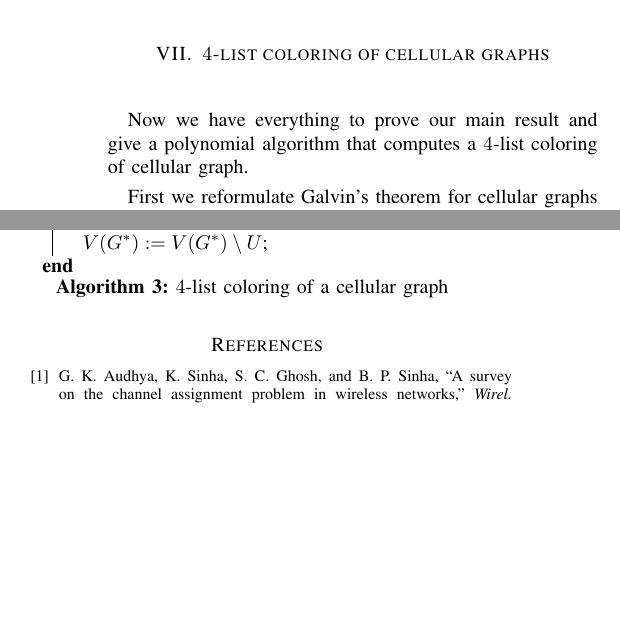
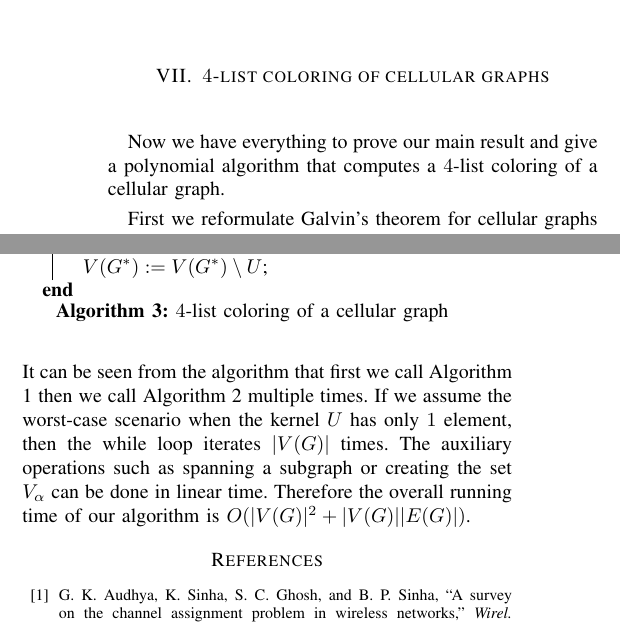
Before and after one commit to Benmartin92/research-kth, a LaTeX paper (final-report-theory/final-report-theory.tex): two parts of the columns of page 4 of 4 before the commit and two parts of the columns of page 4 of 5 after it, joined at a grey line, cut so that both start at the same text, the shorter picture padded with empty space. Compiled offline with pdfLaTeX.

Commit message:
Final-report-theory: running time.

```diff
--- a/final-report-theory/final-report-theory.tex
+++ b/final-report-theory/final-report-theory.tex
@@ -246,7 +246,7 @@ It has been shown that finding a kernel in an arbitrary graph is $\mathrm{NP}$-c
 
 We note that the topological order can be computed in linear time in the number of nodes and edges with Kahn's algorithm \cite{Kahn:1962:TSL:368996.369025} therefore the running time of our algorithm is $O(|V(G)|+|E(G)|)$. We also note that an induced subgraph of a DAG is trivially a DAG therefore from Algorithm \ref{alg:find-kernel-in-dags} it follows that DAGs are kernel-perfect, that is, there is no need to apply Richardson's theorem in the proof of Theorem \ref{thm:choice-number}.
 \section{$4$-list coloring of cellular graphs}\label{sec:4-list-coloring}
-Now we have everything to prove our main result and give a polynomial algorithm that computes a $4$-list coloring of cellular graph.
+Now we have everything to prove our main result and give a polynomial algorithm that computes a $4$-list coloring of a cellular graph.
 
 First we reformulate Galvin's theorem for cellular graphs and prove it (Theorem \ref{thm:galvin}), the proof is based on \cite{citeulike:395714} (Lemma 5.4.3). The original proof uses mathematical induction, we just repeat the same argument, fortunately the inductive step describes how to color the nodes, that is, the proof can be transformed into an algorithm. The cellular version, however, uses our result, namely Lemma \ref{lem:bounded-acyclic-orientation}. In addition, it also uses Lemma \ref{lem:kernel-lemma}. Then we prove that its (Algorithm \ref{alg:four-list-coloring}) running time is polynomial. Algorithm \ref{alg:four-list-coloring} uses Algorithm \ref{alg:find-acyclic-bounded-orientation} and Algorithm \ref{alg:find-kernel-in-dags}. The fact that Algorithm \ref{alg:four-list-coloring} being polynomial will simply follow from the fact that Algorithm \ref{alg:find-acyclic-bounded-orientation} and Algorithm \ref{alg:find-kernel-in-dags} are polynomial.
 \begin{thm}[Galvin's theorem for cellular graphs] Let $G$ be a graph and $\lbrace L(v) \mid v \in V(G) \rbrace$ given color sets. If $G$ has a kernel-perfect orientation $D$ such that $d^+(v) < |L(v)|$ for all $v \in V(D)$, then $G$ can be colored from the given color sets.
@@ -273,7 +273,7 @@ Let $G^*$ be the $3$-bounded acyclic orientation of $G$ (Lemma \ref{lem:bounded-
  \caption{$4$-list coloring of a cellular graph}
 \end{algorithm}
 \end{figure}
-
+It can be seen from the algorithm that first we call Algorithm \ref{alg:find-acyclic-bounded-orientation} then we call Algorithm \ref{alg:find-kernel-in-dags} multiple times. If we assume the worst-case scenario when the kernel $U$ has only $1$ element, then the while loop iterates $|V(G)|$ times. The auxiliary operations such as spanning a subgraph or creating the set $V_\alpha$ can be done in linear time. Therefore the overall running time of our algorithm is $O(|V(G)|^2+|V(G)||E(G)|)$.
 \addtolength{\textheight}{-12cm}   % This command serves to balance the column lengths
                                   % on the last page of the document manually. It shortens
                                   % the textheight of the last page by a suitable amount.
```
